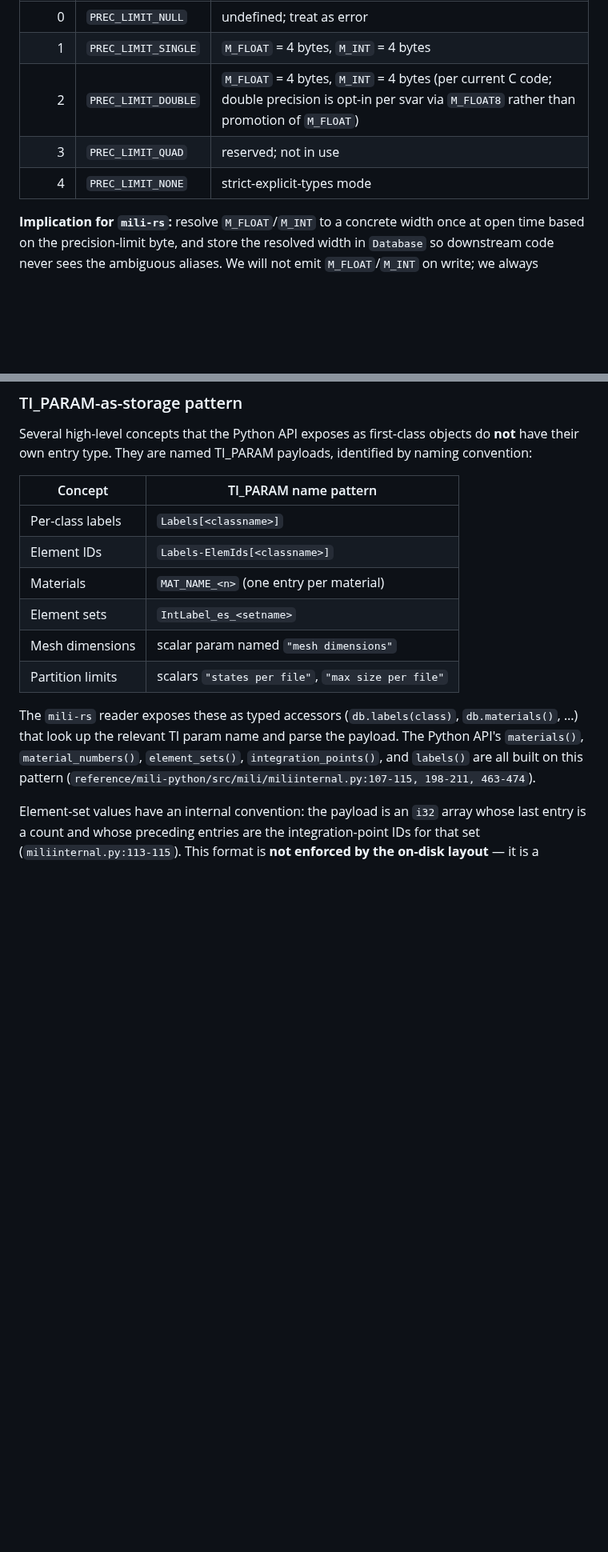
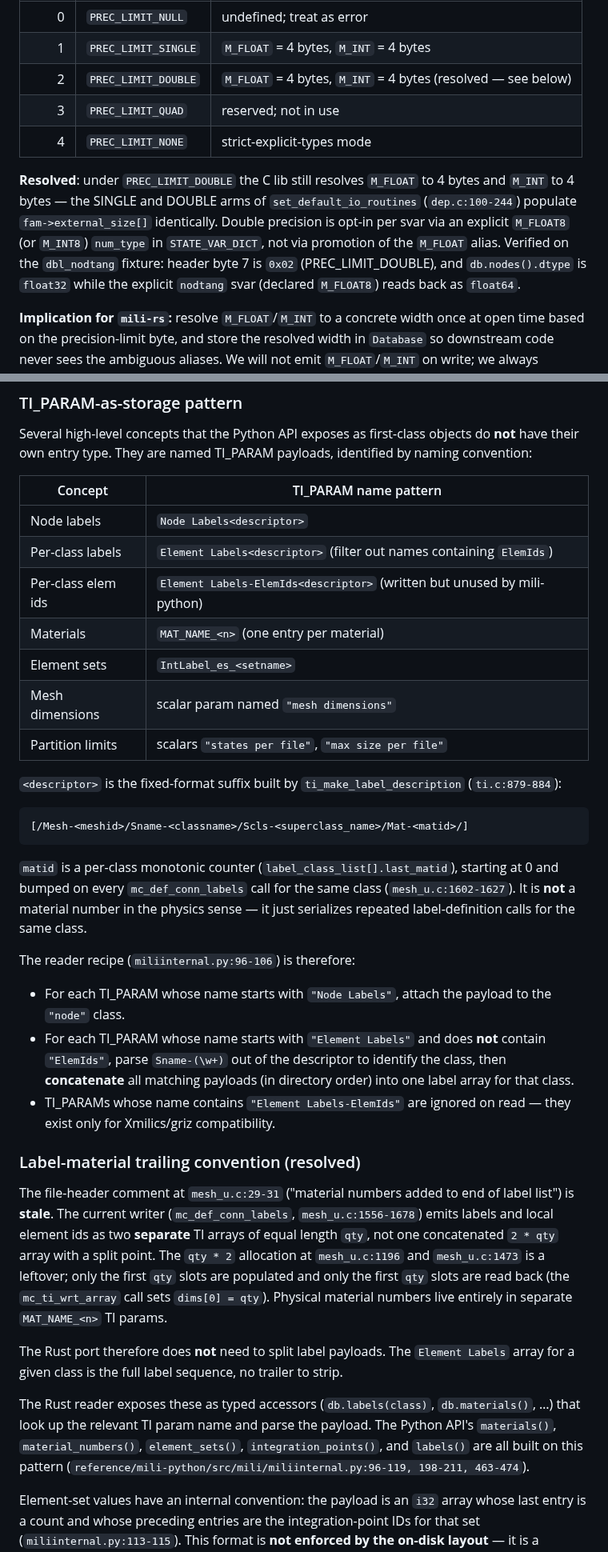
Before and after one commit to rndubs/mili-rs, a Markdown page: planning/shared/format.md, 2 parts joined by grey strips. Shown at 80% size. Rendered like a GitHub page; blank space fills up the shorter version.

````diff
--- a/planning/shared/format.md
+++ b/planning/shared/format.md
@@ -192,9 +192,20 @@ header's `MILI_PRECISION_LIMIT_IDX` byte (byte 7) and applied via
 |------:|---------------------|------------------------------------------|
 | 0     | `PREC_LIMIT_NULL`   | undefined; treat as error                |
 | 1     | `PREC_LIMIT_SINGLE` | `M_FLOAT` = 4 bytes, `M_INT` = 4 bytes   |
-| 2     | `PREC_LIMIT_DOUBLE` | `M_FLOAT` = 4 bytes, `M_INT` = 4 bytes (per current C code; double precision is opt-in per svar via `M_FLOAT8` rather than promotion of `M_FLOAT`) |
+| 2     | `PREC_LIMIT_DOUBLE` | `M_FLOAT` = 4 bytes, `M_INT` = 4 bytes (resolved — see below) |
 | 3     | `PREC_LIMIT_QUAD`   | reserved; not in use                     |
 | 4     | `PREC_LIMIT_NONE`   | strict-explicit-types mode               |
+
+**Resolved**: under `PREC_LIMIT_DOUBLE` the C lib still resolves
+`M_FLOAT` to 4 bytes and `M_INT` to 4 bytes — the SINGLE and DOUBLE
+arms of `set_default_io_routines` (`dep.c:100-244`) populate
+`fam->external_size[]` identically. Double precision is opt-in per
+svar via an explicit `M_FLOAT8` (or `M_INT8`) `num_type` in
+`STATE_VAR_DICT`, not via promotion of the `M_FLOAT` alias. Verified
+on the `dbl_nodtang` fixture: header byte 7 is `0x02`
+(PREC_LIMIT_DOUBLE), and `db.nodes().dtype` is `float32` while the
+explicit `nodtang` svar (declared `M_FLOAT8`) reads back as
+`float64`.
 
 **Implication for `mili-rs`:** resolve `M_FLOAT`/`M_INT` to a concrete
 width once at open time based on the precision-limit byte, and store
@@ -264,21 +275,63 @@ Several high-level concepts that the Python API exposes as
 first-class objects do **not** have their own entry type. They are
 named TI_PARAM payloads, identified by naming convention:
 
-| Concept            | TI_PARAM name pattern                              |
-|--------------------|----------------------------------------------------|
-| Per-class labels   | `Labels[<classname>]`                              |
-| Element IDs        | `Labels-ElemIds[<classname>]`                      |
-| Materials          | `MAT_NAME_<n>` (one entry per material)            |
-| Element sets       | `IntLabel_es_<setname>`                            |
-| Mesh dimensions    | scalar param named `"mesh dimensions"`             |
-| Partition limits   | scalars `"states per file"`, `"max size per file"` |
+| Concept            | TI_PARAM name pattern                                            |
+|--------------------|------------------------------------------------------------------|
+| Node labels        | `Node Labels<descriptor>`                                        |
+| Per-class labels   | `Element Labels<descriptor>` (filter out names containing `ElemIds`) |
+| Per-class elem ids | `Element Labels-ElemIds<descriptor>` (written but unused by mili-python) |
+| Materials          | `MAT_NAME_<n>` (one entry per material)                          |
+| Element sets       | `IntLabel_es_<setname>`                                          |
+| Mesh dimensions    | scalar param named `"mesh dimensions"`                           |
+| Partition limits   | scalars `"states per file"`, `"max size per file"`               |
 
-The `mili-rs` reader exposes these as typed accessors
+`<descriptor>` is the fixed-format suffix built by
+`ti_make_label_description` (`ti.c:879-884`):
+
+```
+[/Mesh-<meshid>/Sname-<classname>/Scls-<superclass_name>/Mat-<matid>/]
+```
+
+`matid` is a per-class monotonic counter (`label_class_list[].last_matid`),
+starting at 0 and bumped on every `mc_def_conn_labels` call for the
+same class (`mesh_u.c:1602-1627`). It is **not** a material number in
+the physics sense — it just serializes repeated label-definition
+calls for the same class.
+
+The reader recipe (`miliinternal.py:96-106`) is therefore:
+
+- For each TI_PARAM whose name starts with `"Node Labels"`, attach
+  the payload to the `"node"` class.
+- For each TI_PARAM whose name starts with `"Element Labels"` and
+  does **not** contain `"ElemIds"`, parse `Sname-(\w+)` out of the
+  descriptor to identify the class, then **concatenate** all matching
+  payloads (in directory order) into one label array for that class.
+- TI_PARAMs whose name contains `"Element Labels-ElemIds"` are
+  ignored on read — they exist only for Xmilics/griz compatibility.
+
+### Label-material trailing convention (resolved)
+
+The file-header comment at `mesh_u.c:29-31` ("material numbers added
+to end of label list") is **stale**. The current writer
+(`mc_def_conn_labels`, `mesh_u.c:1556-1678`) emits labels and local
+element ids as two **separate** TI arrays of equal length `qty`, not
+one concatenated `2 * qty` array with a split point. The `qty * 2`
+allocation at `mesh_u.c:1196` and `mesh_u.c:1473` is a leftover; only
+the first `qty` slots are populated and only the first `qty` slots
+are read back (the `mc_ti_wrt_array` call sets `dims[0] = qty`).
+Physical material numbers live entirely in separate `MAT_NAME_<n>`
+TI params.
+
+The Rust port therefore does **not** need to split label payloads.
+The `Element Labels` array for a given class is the full label
+sequence, no trailer to strip.
+
+The Rust reader exposes these as typed accessors
 (`db.labels(class)`, `db.materials()`, …) that look up the relevant
 TI param name and parse the payload. The Python API's
 `materials()`, `material_numbers()`, `element_sets()`,
 `integration_points()`, and `labels()` are all built on this
-pattern (`reference/mili-python/src/mili/miliinternal.py:107-115,
+pattern (`reference/mili-python/src/mili/miliinternal.py:96-119,
 198-211, 463-474`).
 
 Element-set values have an internal convention: the payload is an
````
Also changed, not shown: planning/mili-rs/plan.md (+37 -19 lines).
